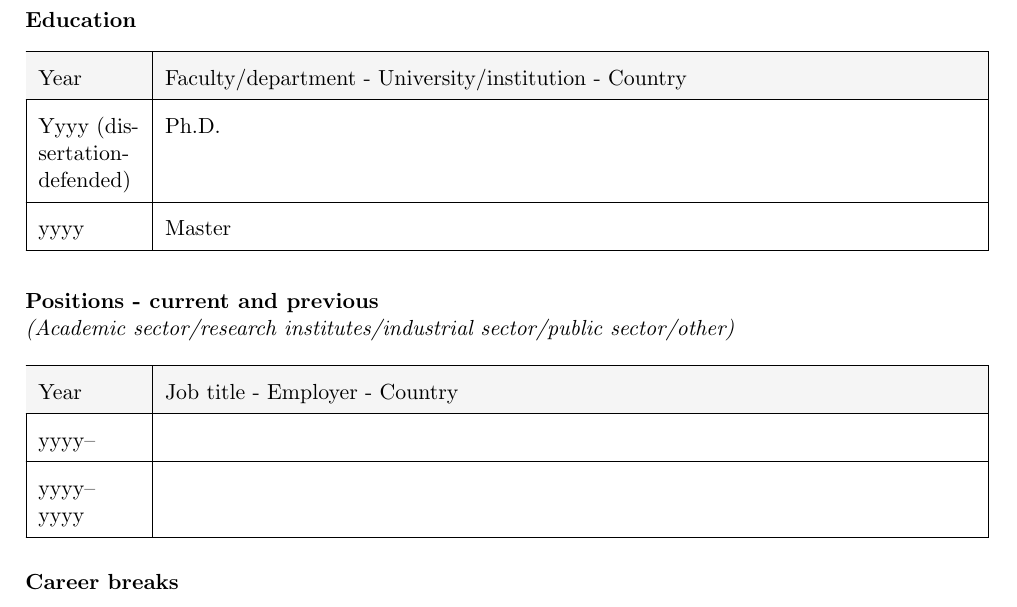
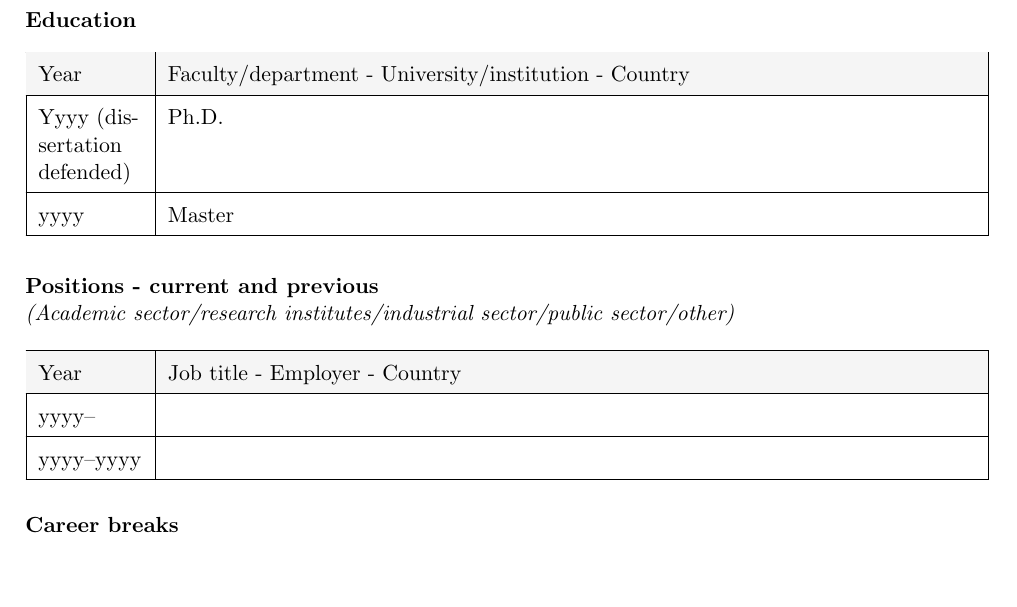
Before and after one commit to einola/NFR_template, a LaTeX CV (template-for-cv-researchers.tex, which reads nfr.cls): part of page 1 of 2, cut so that both start at the same text, the shorter picture padded with empty space. Compiled offline with pdfLaTeX.

Commit message:
Adjust row height
The table rows were a bit high. Also, adjusted a bit column widths Y and
F and fixed a typo.

```diff
--- a/nfr.cls
+++ b/nfr.cls
@@ -51,7 +51,7 @@
            Project manager $\Box$ \qquad Project partner $\boxtimes$
        \fi
     }
-    \renewcommand{\arraystretch}{1.75}
+    \renewcommand{\arraystretch}{1.56}
 \fi
 
 % Footer
--- a/template-for-cv-researchers.tex
+++ b/template-for-cv-researchers.tex
@@ -42,15 +42,15 @@
 \end{longtable}
 
 % We now have a lot of table with identical column setups, 1.8 cm wide, grey (for year), followed by a 14.31 cm wide, white column. Use \newcolumntype to make this more transparent.
-\newcolumntype{Y}{>{\raggedright\arraybackslash}p{1.8cm}}
-\newcolumntype{F}{>{\raggedright\arraybackslash}p{14.31cm}}
+\newcolumntype{Y}{>{\raggedright\arraybackslash}p{1.85cm}}
+\newcolumntype{F}{>{\raggedright\arraybackslash}p{14.26cm}}
 
 \paragraph{Education}
 \begin{longtable}{|Y|F|}
     \hline
     \rowcolor{nfrgray} Year & Faculty/department - University/institution - Country \\
     \hline
-    Yyyy (dissertationdefended) & Ph.D. \\
+    Yyyy (dissertation defended) & Ph.D. \\
     \hline
     yyyy & Master \\
     \hline
```
